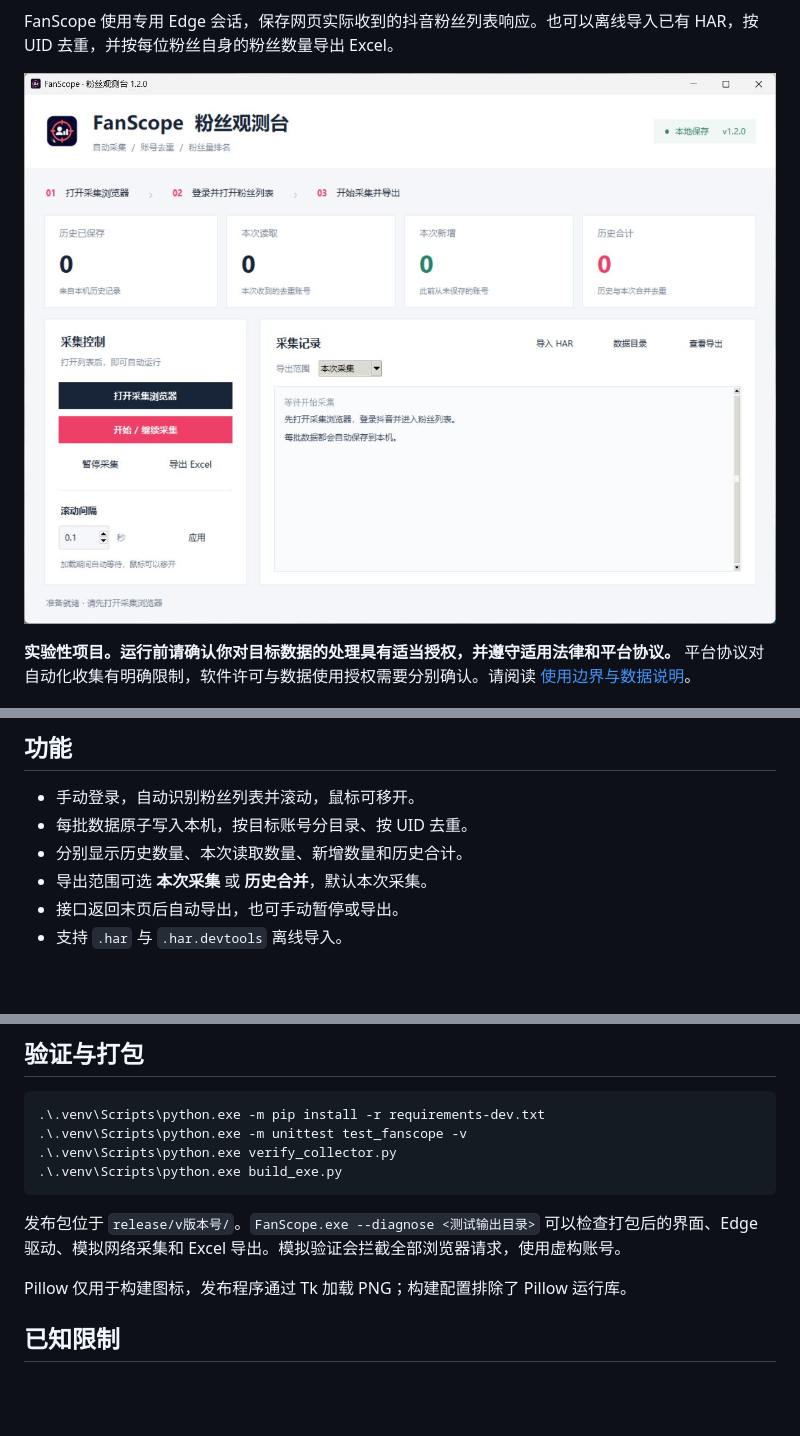
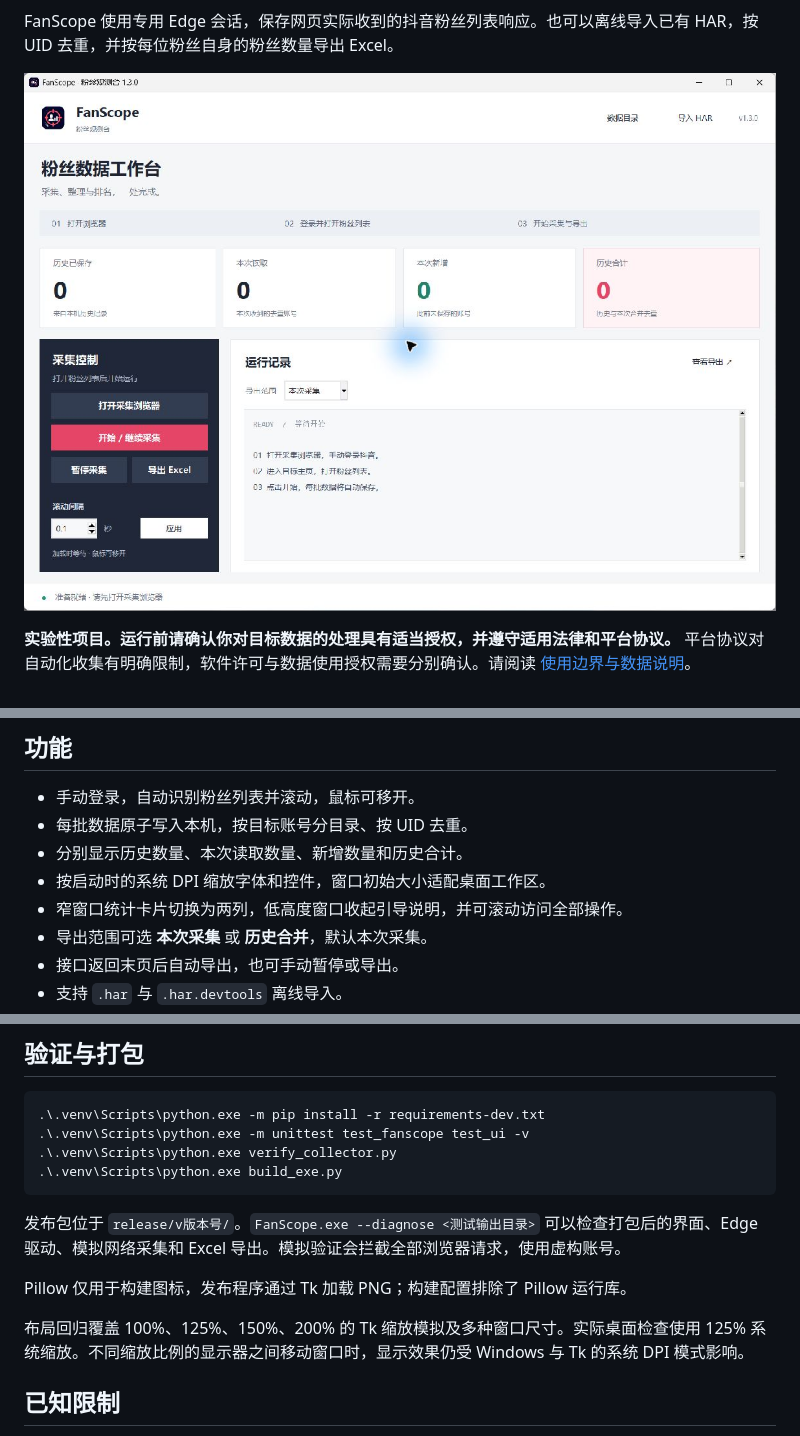
Before and after one commit to JahsehXL/FanScope, a Markdown page: README.md, 3 parts joined by grey strips. GitHub-like rendering; pictures changed too: assets/screenshot.png; blank space fills up the shorter version.

Commit message:
Refresh desktop layout and adapt controls to DPI and window size

````diff
--- a/README.md
+++ b/README.md
@@ -26,6 +26,8 @@ FanScope 使用专用 Edge 会话，保存网页实际收到的抖音粉丝列
 - 手动登录，自动识别粉丝列表并滚动，鼠标可移开。
 - 每批数据原子写入本机，按目标账号分目录、按 UID 去重。
 - 分别显示历史数量、本次读取数量、新增数量和历史合计。
+- 按启动时的系统 DPI 缩放字体和控件，窗口初始大小适配桌面工作区。
+- 窄窗口统计卡片切换为两列，低高度窗口收起引导说明，并可滚动访问全部操作。
 - 导出范围可选 **本次采集** 或 **历史合并**，默认本次采集。
 - 接口返回末页后自动导出，也可手动暂停或导出。
 - 支持 `.har` 与 `.har.devtools` 离线导入。
@@ -98,7 +100,7 @@ CLI 导入默认导出历史合并范围。GUI 导入使用界面所选范围。
 
 ```powershell
 .\.venv\Scripts\python.exe -m pip install -r requirements-dev.txt
-.\.venv\Scripts\python.exe -m unittest test_fanscope -v
+.\.venv\Scripts\python.exe -m unittest test_fanscope test_ui -v
 .\.venv\Scripts\python.exe verify_collector.py
 .\.venv\Scripts\python.exe build_exe.py
 ```
@@ -106,6 +108,8 @@ CLI 导入默认导出历史合并范围。GUI 导入使用界面所选范围。
 发布包位于 `release/v版本号/`。`FanScope.exe --diagnose <测试输出目录>` 可以检查打包后的界面、Edge 驱动、模拟网络采集和 Excel 导出。模拟验证会拦截全部浏览器请求，使用虚构账号。
 
 Pillow 仅用于构建图标，发布程序通过 Tk 加载 PNG；构建配置排除了 Pillow 运行库。
+
+布局回归覆盖 100%、125%、150%、200% 的 Tk 缩放模拟及多种窗口尺寸。实际桌面检查使用 125% 系统缩放。不同缩放比例的显示器之间移动窗口时，显示效果仍受 Windows 与 Tk 的系统 DPI 模式影响。
 
 ## 已知限制
 
````
Also changed, not shown: CHANGELOG.md (+8 -0 lines), 4 other files.
